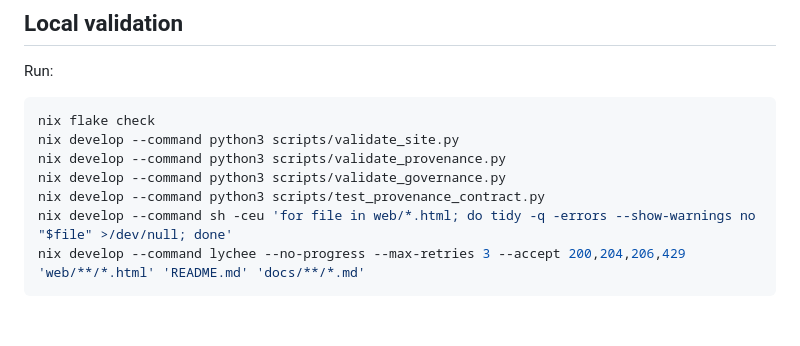
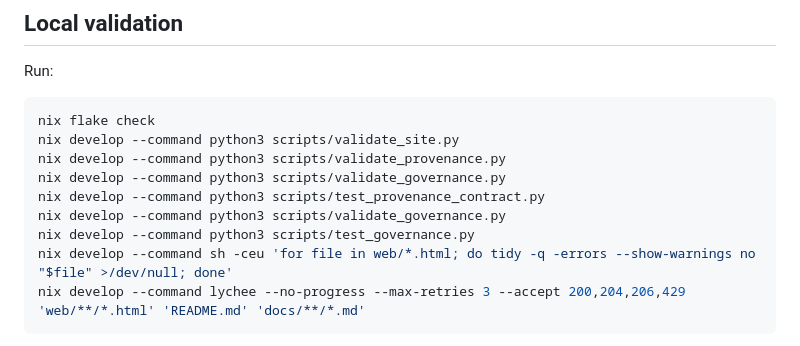
Before and after one commit to hackelia-micrantha/myosotis-community, a Markdown page: docs/site-validation.md, the part around the change. Rendered like a GitHub page; blank space fills up the shorter version.

Commit message:
docs: include governance boundary validation

````diff
--- a/docs/site-validation.md
+++ b/docs/site-validation.md
@@ -20,6 +20,8 @@ nix develop --command python3 scripts/validate_site.py
 nix develop --command python3 scripts/validate_provenance.py
 nix develop --command python3 scripts/validate_governance.py
 nix develop --command python3 scripts/test_provenance_contract.py
+nix develop --command python3 scripts/validate_governance.py
+nix develop --command python3 scripts/test_governance.py
 nix develop --command sh -ceu 'for file in web/*.html; do tidy -q -errors --show-warnings no "$file" >/dev/null; done'
 nix develop --command lychee --no-progress --max-retries 3 --accept 200,204,206,429 'web/**/*.html' 'README.md' 'docs/**/*.md'
 ```
````
